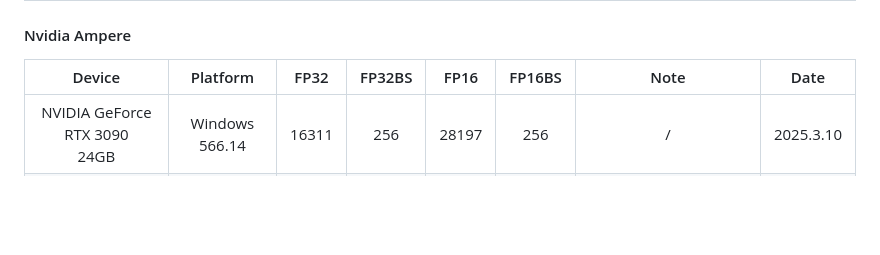
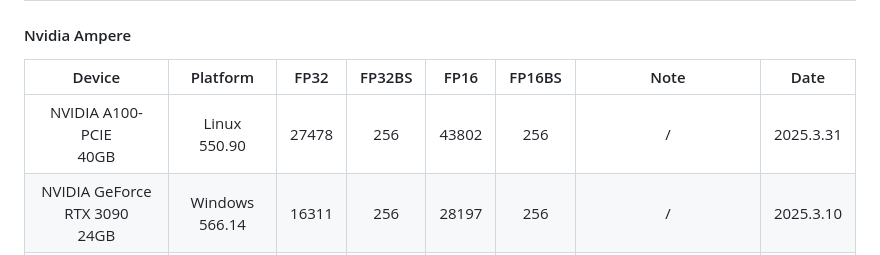
Before and after one commit to xiaoran007/GPU-Insights, a Markdown page: README.md, the part around the change. GitHub-like rendering; blank space fills up the shorter version.

Commit message:
Update: add A100 benchmark result

```diff
--- a/README.md
+++ b/README.md
@@ -70,6 +70,7 @@ Most of the results are obtained by adjusting the batch size to get the maximum
 
 |                   Device                    |          Platform          | FP32  | FP32BS | FP16  | FP16BS |               Note                | Date      |
 | :-----------------------------------------: | :------------------------: | :---: | :----: | :---: | :----: | :-------------------------------: | --------- |
+|         NVIDIA A100-PCIE<br />40GB          |     Linux<br />550.90      | 27478 |  256   | 43802 |  256   |                 /                 | 2025.3.31 |
 |      NVIDIA GeForce RTX 3090<br />24GB      |    Windows<br />566.14     | 16311 |  256   | 28197 |  256   |                 /                 | 2025.3.10 |
 |         NVIDIA RTX A5000<br />24GB          |     Linux<br />535.183     | 15090 |  512   | 27155 |  1024  |                 /                 | 2025.3.20 |
 |    NVIDIA RTX A5000<br />24GB    2 GPUs     |     Linux<br />535.183     | 26962 |  1024  | 49930 |  3072  |              NVLink               | 2025.3.20 |
```
